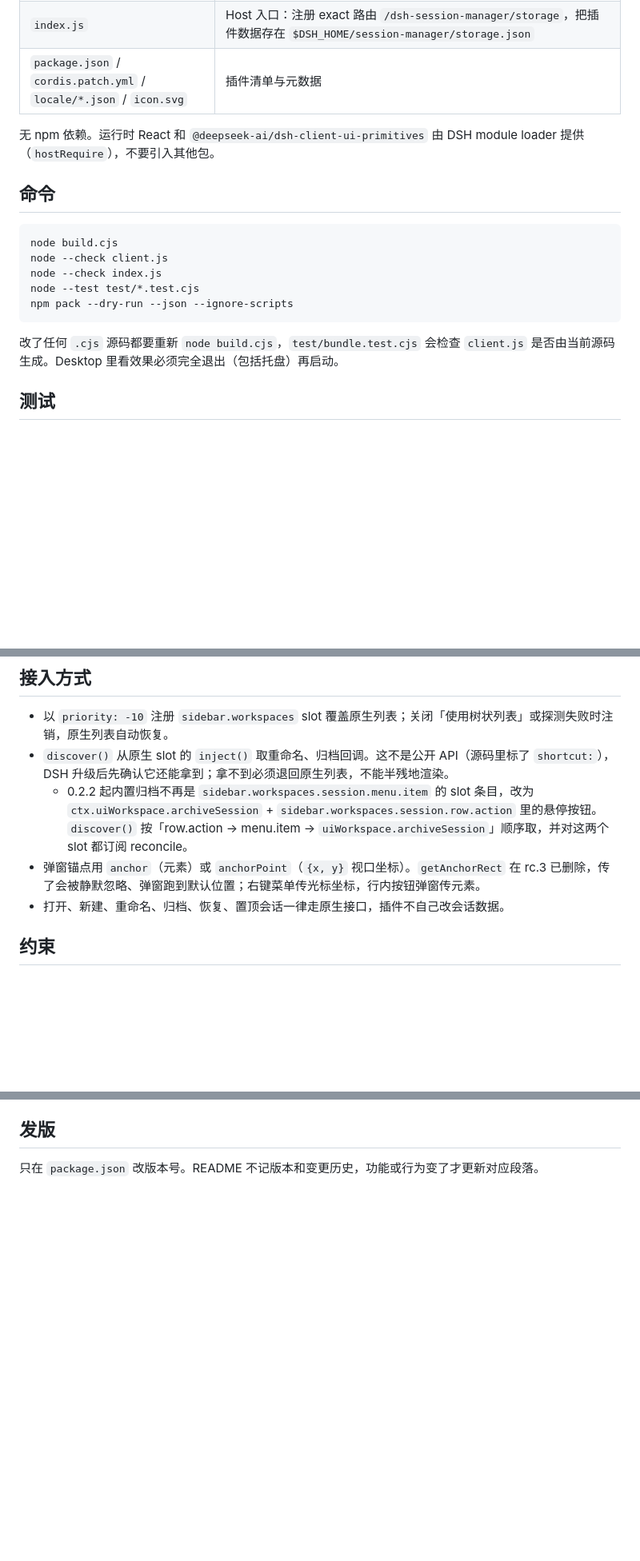
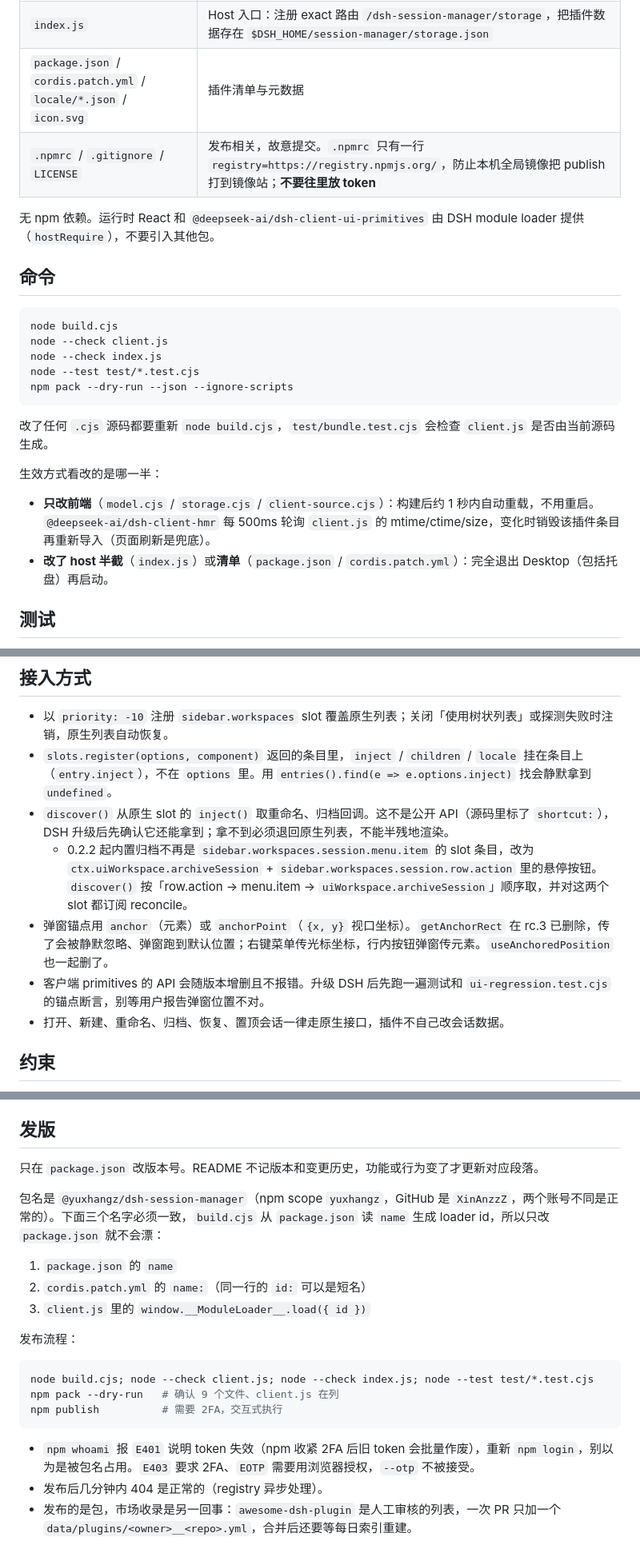
Before and after one commit to XinAnzzZ/dsh-session-manager, a Markdown page: AGENTS.md, 3 parts joined by grey strips. Shown at 80% size. Drawn GitHub-style; blank space fills up the shorter version.

Commit message:
assets, market screenshots and docs pass
- assets/sidebar.png: sidebar close-up (nested folders, depth colours, three activity kinds)
- assets/demo.gif: recorded demo (hover actions, click-to-jump, expand, drag reorder)
- assets/icon.png: 256px raster of icon.svg (the market refuses SVG icons)
- screenshots.json: declares the two market images
- README/AGENTS: install with the scoped name, hot reload vs full restart, release checklist

````diff
--- a/AGENTS.md
+++ b/AGENTS.md
@@ -13,6 +13,7 @@ DSH 侧栏插件，用户说明见 [README.md](README.md)。本文件写给改
 | `client.js` | **生成文件，不要手改** |
 | `index.js` | Host 入口：注册 exact 路由 `/dsh-session-manager/storage`，把插件数据存在 `$DSH_HOME/session-manager/storage.json` |
 | `package.json` / `cordis.patch.yml` / `locale/*.json` / `icon.svg` | 插件清单与元数据 |
+| `.npmrc` / `.gitignore` / `LICENSE` | 发布相关，故意提交。`.npmrc` 只有一行 `registry=https://registry.npmjs.org/`，防止本机全局镜像把 publish 打到镜像站；**不要往里放 token** |
 
 无 npm 依赖。运行时 React 和 `@deepseek-ai/dsh-client-ui-primitives` 由 DSH module loader 提供（`hostRequire`），不要引入其他包。
 
@@ -26,7 +27,12 @@ node --test test/*.test.cjs
 npm pack --dry-run --json --ignore-scripts
 ```
 
-改了任何 `.cjs` 源码都要重新 `node build.cjs`，`test/bundle.test.cjs` 会检查 `client.js` 是否由当前源码生成。Desktop 里看效果必须完全退出（包括托盘）再启动。
+改了任何 `.cjs` 源码都要重新 `node build.cjs`，`test/bundle.test.cjs` 会检查 `client.js` 是否由当前源码生成。
+
+生效方式看改的是哪一半：
+
+- **只改前端**（`model.cjs` / `storage.cjs` / `client-source.cjs`）：构建后约 1 秒内自动重载，不用重启。`@deepseek-ai/dsh-client-hmr` 每 500ms 轮询 `client.js` 的 mtime/ctime/size，变化时销毁该插件条目再重新导入（页面刷新是兜底）。
+- **改了 host 半截**（`index.js`）或**清单**（`package.json` / `cordis.patch.yml`）：完全退出 Desktop（包括托盘）再启动。
 
 ## 测试
 
@@ -41,9 +47,11 @@ npm pack --dry-run --json --ignore-scripts
 ## 接入方式
 
 - 以 `priority: -10` 注册 `sidebar.workspaces` slot 覆盖原生列表；关闭「使用树状列表」或探测失败时注销，原生列表自动恢复。
+- `slots.register(options, component)` 返回的条目里，`inject` / `children` / `locale` 挂在条目上（`entry.inject`），不在 `options` 里。用 `entries().find(e => e.options.inject)` 找会静默拿到 `undefined`。
 - `discover()` 从原生 slot 的 `inject()` 取重命名、归档回调。这不是公开 API（源码里标了 `shortcut:`），DSH 升级后先确认它还能拿到；拿不到必须退回原生列表，不能半残地渲染。
   - 0.2.2 起内置归档不再是 `sidebar.workspaces.session.menu.item` 的 slot 条目，改为 `ctx.uiWorkspace.archiveSession` + `sidebar.workspaces.session.row.action` 里的悬停按钮。`discover()` 按「row.action → menu.item → `uiWorkspace.archiveSession`」顺序取，并对这两个 slot 都订阅 reconcile。
-- 弹窗锚点用 `anchor`（元素）或 `anchorPoint`（`{x, y}` 视口坐标）。`getAnchorRect` 在 rc.3 已删除，传了会被静默忽略、弹窗跑到默认位置；右键菜单传光标坐标，行内按钮弹窗传元素。
+- 弹窗锚点用 `anchor`（元素）或 `anchorPoint`（`{x, y}` 视口坐标）。`getAnchorRect` 在 rc.3 已删除，传了会被静默忽略、弹窗跑到默认位置；右键菜单传光标坐标，行内按钮弹窗传元素。`useAnchoredPosition` 也一起删了。
+- 客户端 primitives 的 API 会随版本增删且不报错。升级 DSH 后先跑一遍测试和 `ui-regression.test.cjs` 的锚点断言，别等用户报告弹窗位置不对。
 - 打开、新建、重命名、归档、恢复、置顶会话一律走原生接口，插件不自己改会话数据。
 
 ## 约束
@@ -60,3 +68,21 @@ npm pack --dry-run --json --ignore-scripts
 ## 发版
 
 只在 `package.json` 改版本号。README 不记版本和变更历史，功能或行为变了才更新对应段落。
+
+包名是 `@yuxhangz/dsh-session-manager`（npm scope `yuxhangz`，GitHub 是 `XinAnzzZ`，两个账号不同是正常的）。下面三个名字必须一致，`build.cjs` 从 `package.json` 读 `name` 生成 loader id，所以只改 `package.json` 就不会漂：
+
+1. `package.json` 的 `name`
+2. `cordis.patch.yml` 的 `name:`（同一行的 `id:` 可以是短名）
+3. `client.js` 里的 `window.__ModuleLoader__.load({ id })`
+
+发布流程：
+
+```powershell
+node build.cjs; node --check client.js; node --check index.js; node --test test/*.test.cjs
+npm pack --dry-run   # 确认 9 个文件、client.js 在列
+npm publish          # 需要 2FA，交互式执行
+```
+
+- `npm whoami` 报 `E401` 说明 token 失效（npm 收紧 2FA 后旧 token 会批量作废），重新 `npm login`，别以为是被包名占用。`E403` 要求 2FA、`EOTP` 需要用浏览器授权，`--otp` 不被接受。
+- 发布后几分钟内 404 是正常的（registry 异步处理）。
+- 发布的是包，市场收录是另一回事：`awesome-dsh-plugin` 是人工审核的列表，一次 PR 只加一个 `data/plugins/<owner>__<repo>.yml`，合并后还要等每日索引重建。
````
Also changed, not shown: README.md (+9 -3 lines), assets/demo.gif (added), assets/icon.png (added), assets/sidebar.png (added), 1 other file.
